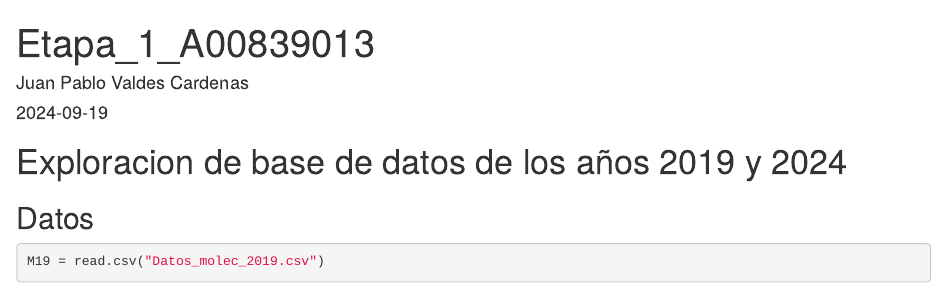
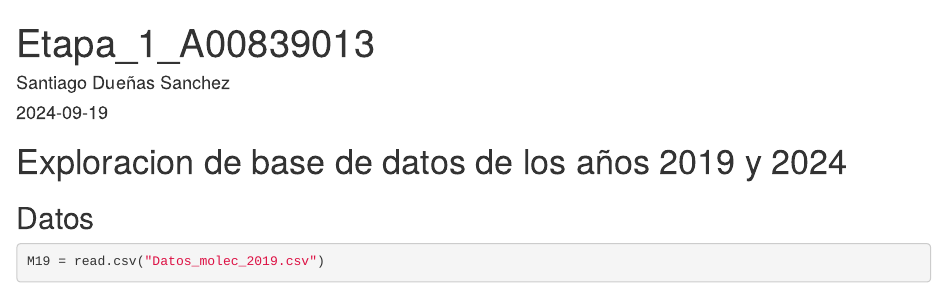
Before and after one commit to sduenas05/Estapa-1, an R Markdown document (Etapa_1_A00839013.Rmd): the page in a window 1100 px wide, from its top. Rendered offline with R 4.5, knitr and Pandoc, with nearby package versions; drawn as R Markdown's standard HTML page in place of the format the file asks for; some code elsewhere in the file could not run offline.

Commit message:
Update Etapa_1_A00839013.Rmd
Final

```diff
--- a/Etapa_1_A00839013.Rmd
+++ b/Etapa_1_A00839013.Rmd
@@ -1,6 +1,6 @@
 ---
 title: "Etapa_1_A00839013"
-author: "Juan Pablo Valdes Cardenas"
+author: "Santiago Dueñas Sanchez"
 date: "2024-09-19"
 output: word_document
 ---
```
